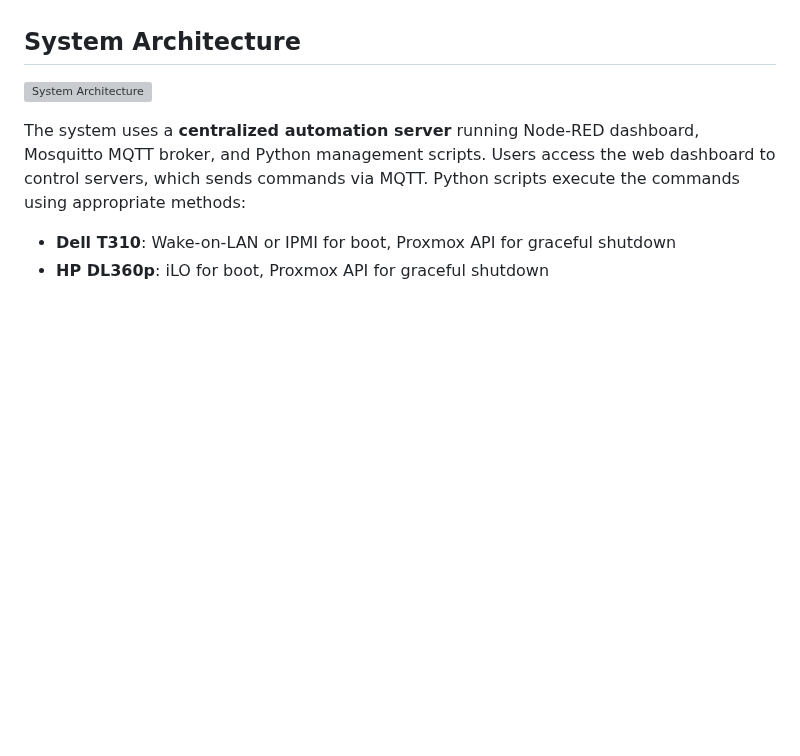
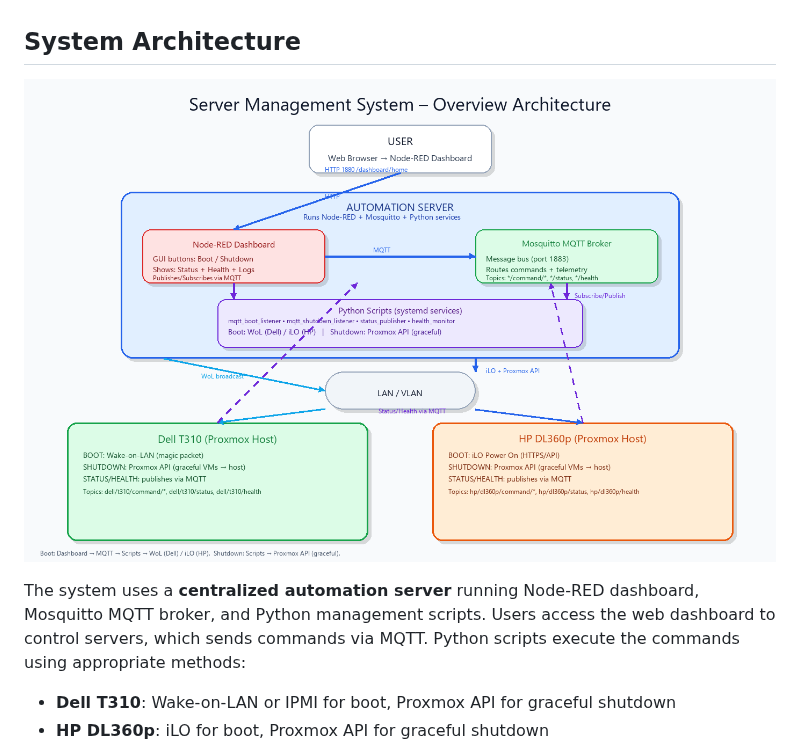
Before and after one commit to tinel-c/ServerBootShutdownManagemement, a Markdown page: README.md, the part around the change. Drawn GitHub-style; pictures changed too: docs/architecture_diagram.png; blank space fills up the shorter version; grey boxes are pictures that could not be loaded.

Commit message:
Update system overview architecture diagram (automation server hub)
Replaced docs/architecture_diagram.png with a new overview reflecting the real deployment:

- Automation server hosts Node-RED Dashboard + Mosquitto + Python scripts

- User accesses dashboard (HTTP 1880)

- Dell boot via Wake-on-LAN

- HP boot via iLO

- Both servers shutdown gracefully via Proxmox API

Updated README to display the refreshed overview diagram.

```diff
--- a/README.md
+++ b/README.md
@@ -15,7 +15,7 @@ Automated remote boot and shutdown system for Dell T310 (IPMI) and HP DL360p (iL
 
 ## System Architecture
 
-![System Architecture](docs/architecture_diagram_v2.svg)
+![System Architecture](docs/architecture_diagram.png)
 
 The system uses a **centralized automation server** running Node-RED dashboard, Mosquitto MQTT broker, and Python management scripts. Users access the web dashboard to control servers, which sends commands via MQTT. Python scripts execute the commands using appropriate methods:
 
```
